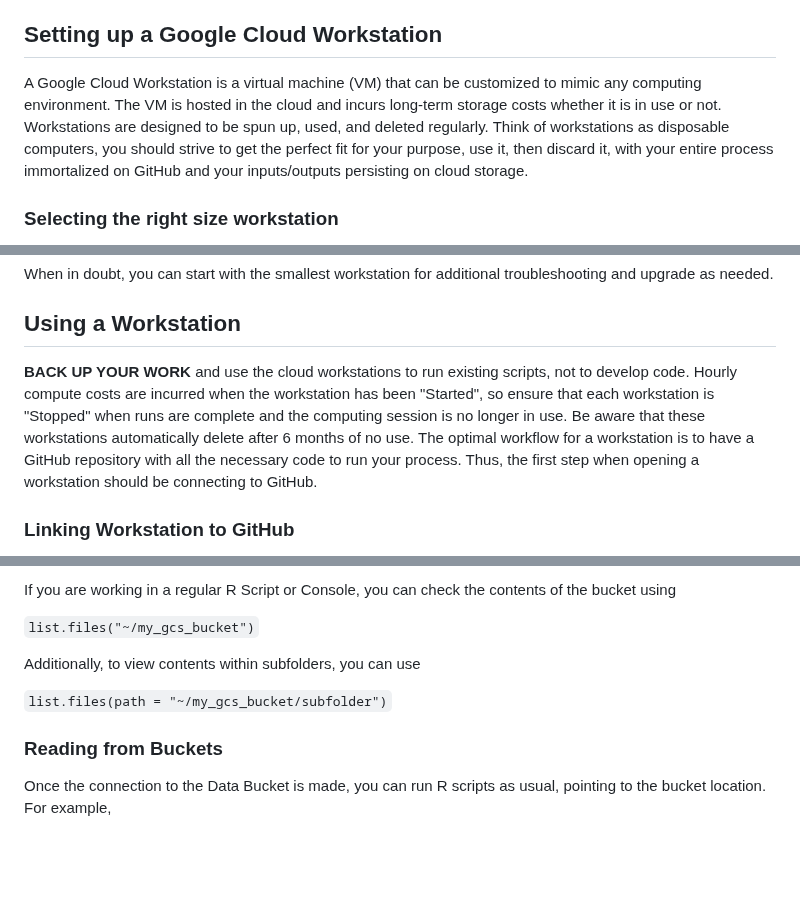
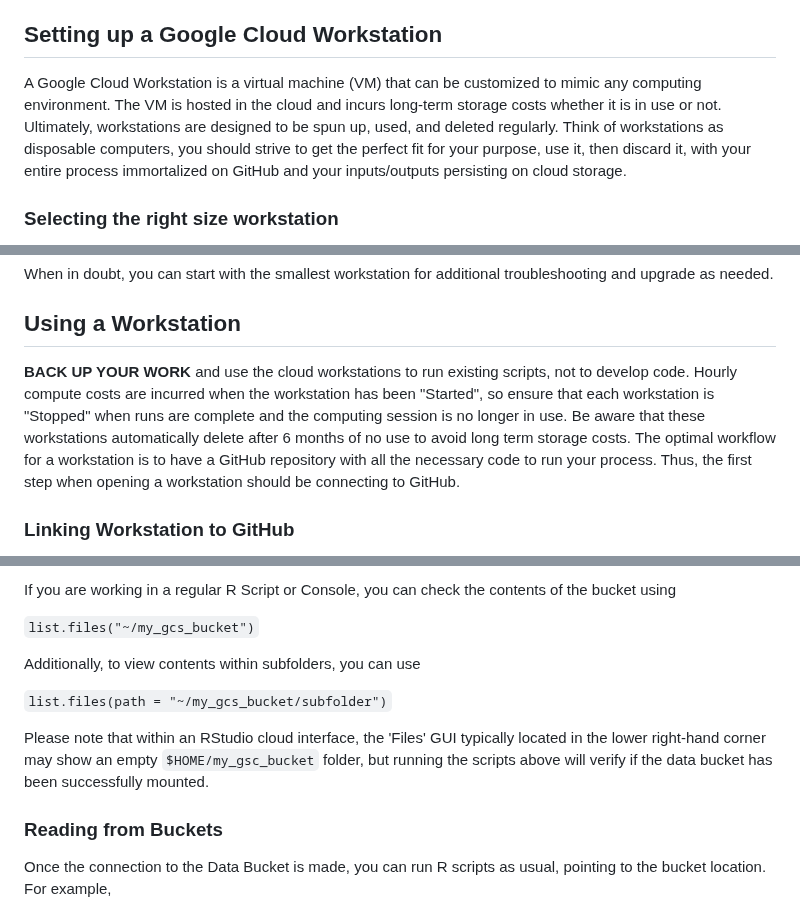
Before and after one commit to nmfs-opensci/CloudComputingSetup, a Markdown page: README.md, 3 parts joined by grey strips. Drawn GitHub-style; blank space fills up the shorter version.

Commit message:
edits through bucket section

```diff
--- a/README.md
+++ b/README.md
@@ -14,7 +14,7 @@ NOAA Fisheries Cloud Program rolled out a Cloud Compute Accelerator Pilot in ear
 
 ## Setting up a Google Cloud Workstation
 
-A Google Cloud Workstation is a virtual machine (VM) that can be customized to mimic any computing environment. The VM is hosted in the cloud and incurs long-term storage costs whether it is in use or not. Workstations are designed to be spun up, used, and deleted regularly. Think of workstations as disposable computers, you should strive to get the perfect fit for your purpose, use it, then discard it, with your entire process immortalized on GitHub and your inputs/outputs persisting on cloud storage.
+A Google Cloud Workstation is a virtual machine (VM) that can be customized to mimic any computing environment. The VM is hosted in the cloud and incurs long-term storage costs whether it is in use or not. Ultimately, workstations are designed to be spun up, used, and deleted regularly. Think of workstations as disposable computers, you should strive to get the perfect fit for your purpose, use it, then discard it, with your entire process immortalized on GitHub and your inputs/outputs persisting on cloud storage.
 
 ### Selecting the right size workstation
 
@@ -52,7 +52,7 @@ When in doubt, you can start with the smallest workstation for additional troubl
 
 ## Using a Workstation
 
-**BACK UP YOUR WORK** and use the cloud workstations to run existing scripts, not to develop code. Hourly compute costs are incurred when the workstation has been "Started", so ensure that each workstation is "Stopped" when runs are complete and the computing session is no longer in use. Be aware that these workstations automatically delete after 6 months of no use.  The optimal workflow for a workstation is to have a GitHub repository with all the necessary code to run your process. Thus, the first step when opening a workstation should be connecting to GitHub.
+**BACK UP YOUR WORK** and use the cloud workstations to run existing scripts, not to develop code. Hourly compute costs are incurred when the workstation has been "Started", so ensure that each workstation is "Stopped" when runs are complete and the computing session is no longer in use. Be aware that these workstations automatically delete after 6 months of no use to avoid long term storage costs.  The optimal workflow for a workstation is to have a GitHub repository with all the necessary code to run your process. Thus, the first step when opening a workstation should be connecting to GitHub.
 
 ### Linking Workstation to GitHub
 
@@ -126,6 +124,8 @@ If you are working in a regular R Script or Console, you can check the contents
 Additionally, to view contents within subfolders, you can use
 
 `list.files(path = "~/my_gcs_bucket/subfolder")`
+
+Please note that within an RStudio cloud interface, the 'Files' GUI typically located in the lower right-hand corner may show an empty `$HOME/my_gsc_bucket` folder, but running the scripts above will verify if the data bucket has been successfully mounted.
 
 ### Reading from Buckets
 
```
Also changed, not shown: other parts of README.md (+3 -5 lines).
